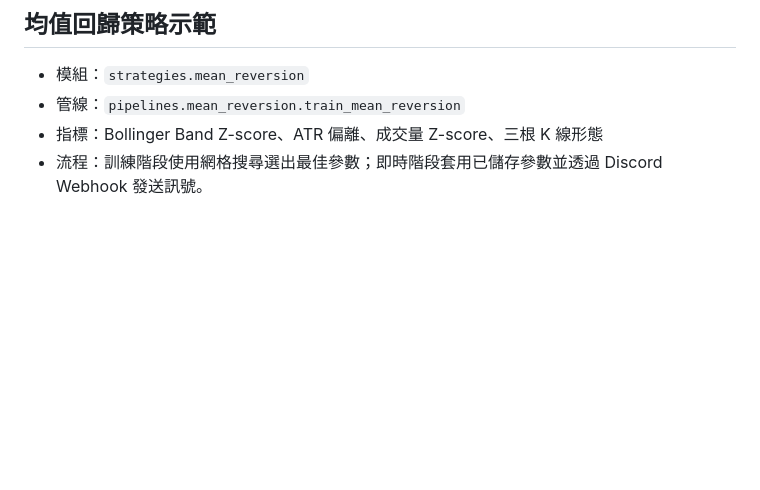
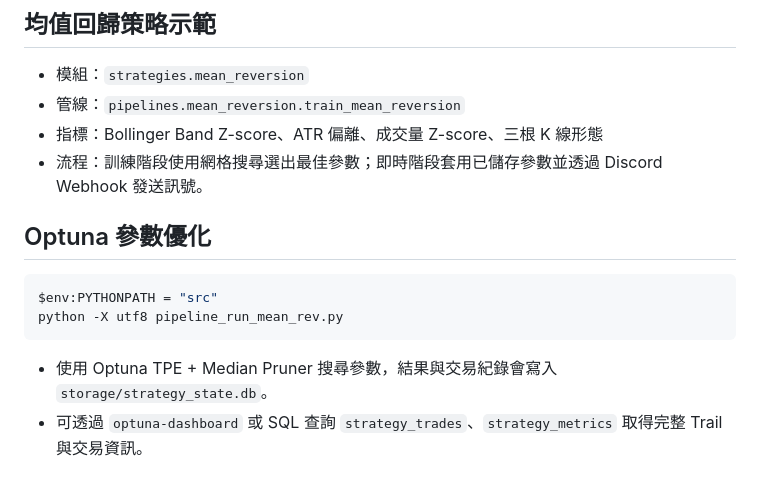
Before and after one commit to lazyYC/QuantTradSys, a Markdown page: README.md, the part around the change. Rendered like a GitHub page; blank space fills up the shorter version.

Commit message:
docs: document optuna optimization workflow

````diff
--- a/README.md
+++ b/README.md
@@ -149,3 +149,11 @@ print(cycle_result['signal'])
 - 管線：`pipelines.mean_reversion.train_mean_reversion`
 - 指標：Bollinger Band Z-score、ATR 偏離、成交量 Z-score、三根 K 線形態
 - 流程：訓練階段使用網格搜尋選出最佳參數；即時階段套用已儲存參數並透過 Discord Webhook 發送訊號。
+## Optuna 參數優化
+```powershell
+$env:PYTHONPATH = "src"
+python -X utf8 pipeline_run_mean_rev.py
+```
+
+- 使用 Optuna TPE + Median Pruner 搜尋參數，結果與交易紀錄會寫入 `storage/strategy_state.db`。
+- 可透過 `optuna-dashboard` 或 SQL 查詢 `strategy_trades`、`strategy_metrics` 取得完整 Trail 與交易資訊。
````
